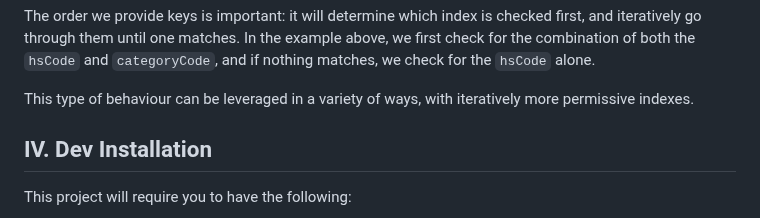
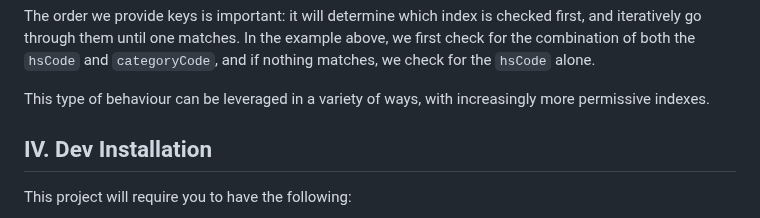
Before and after one commit to illuin-tech/poly-index, a Markdown page: README.md, the part around the change. Drawn GitHub-style.

Commit message:
README: minor wording tweak

```diff
--- a/README.md
+++ b/README.md
@@ -172,7 +172,7 @@ store.containsMatch(exemplar, List.of(HSCODE_CATEGORY_IDX, HSCODE_IDX));
 The order we provide keys is important: it will determine which index is checked first, and iteratively go through them until one matches.
 In the example above, we first check for the combination of both the `hsCode` and `categoryCode`, and if nothing matches, we check for the `hsCode` alone.
 
-This type of behaviour can be leveraged in a variety of ways, with iteratively more permissive indexes.
+This type of behaviour can be leveraged in a variety of ways, with increasingly more permissive indexes.
 
 ## IV. Dev Installation
 
```
